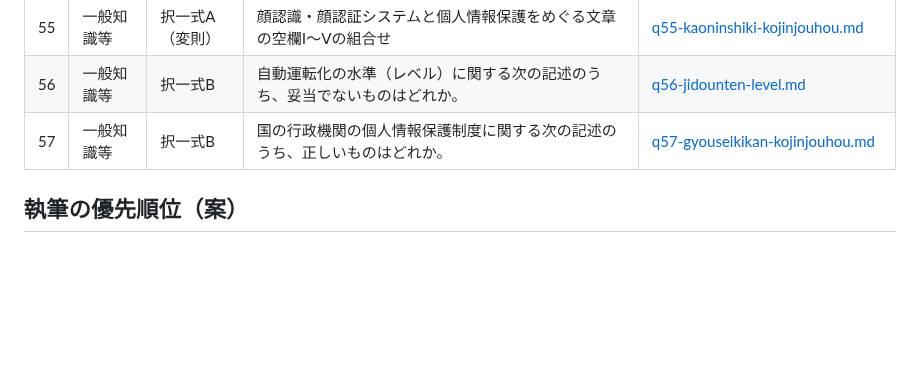
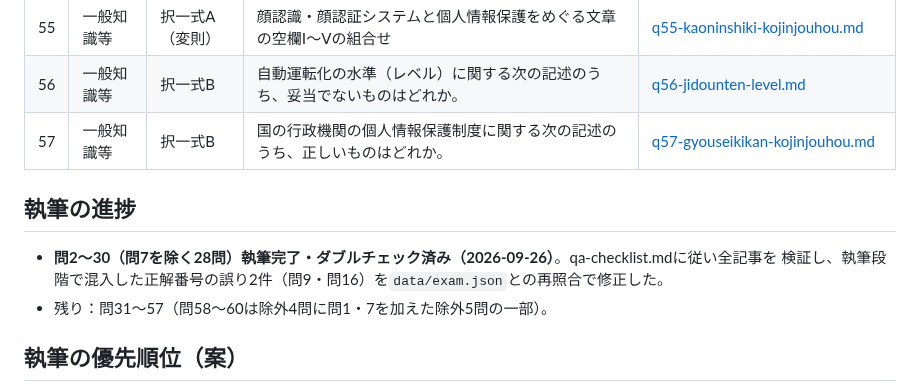
Before and after one commit to ThREE100/gyosei-kakomon, a Markdown page: note-articles/r3-mondai/00-index.md, the part around the change. Rendered like a GitHub page; blank space fills up the shorter version.

Commit message:
r3-mondai/00-index.mdを問2〜30(問7を除く)執筆済みに更新
Co-Authored-By: Claude Sonnet 5 <noreply@anthropic.com>
Claude-Session: https://claude.ai/code/session_01DAVCBSxkziLQYdBKpFWaMq

```diff
--- a/note-articles/r3-mondai/00-index.md
+++ b/note-articles/r3-mondai/00-index.md
@@ -82,6 +82,12 @@
 | 56 | 一般知識等 | 択一式B | 自動運転化の水準（レベル）に関する次の記述のうち、妥当でないものはどれか。 | [q56-jidounten-level.md](./q56-jidounten-level.md) |
 | 57 | 一般知識等 | 択一式B | 国の行政機関の個人情報保護制度に関する次の記述のうち、正しいものはどれか。 | [q57-gyouseikikan-kojinjouhou.md](./q57-gyouseikikan-kojinjouhou.md) |
 
+## 執筆の進捗
+
+- **問2〜30（問7を除く28問）執筆完了・ダブルチェック済み（2026-09-26）**。qa-checklist.mdに従い全記事を
+  検証し、執筆段階で混入した正解番号の誤り2件（問9・問16）を`data/exam.json`との再照合で修正した。
+- 残り：問31〜57（問58〜60は除外4問に問1・7を加えた除外5問の一部）。
+
 ## 執筆の優先順位（案）
 
 - chosashi-appおよびr4・r5・r6・r7と同様、配点比重の大きい**行政法（22問）**から着手し、次に
```
